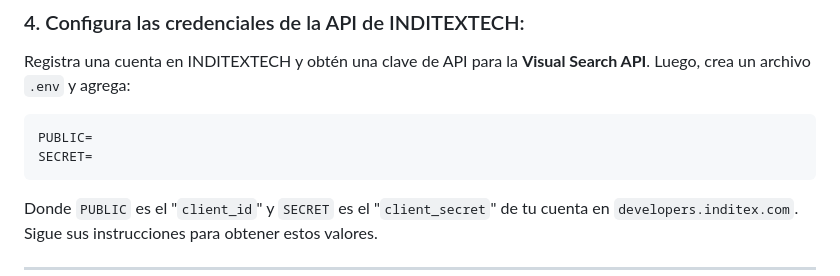
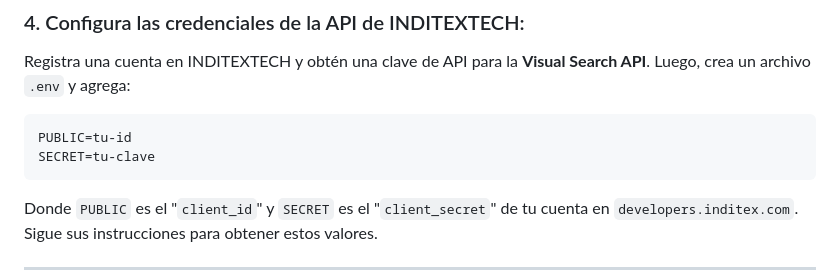
Before and after one commit to appuchias/hackudc25, a Markdown page: README.md, the part around the change. Drawn GitHub-style.

````diff
--- a/README.md
+++ b/README.md
@@ -27,8 +27,8 @@ pip install -r requirements.txt
 ### 4. Configura las credenciales de la API de INDITEXTECH:
 Registra una cuenta en INDITEXTECH y obtén una clave de API para la **Visual Search API**. Luego, crea un archivo `.env` y agrega:
 ```
-PUBLIC=
-SECRET=
+PUBLIC=tu-id
+SECRET=tu-clave
 ```
 
 Donde `PUBLIC` es el "`client_id`" y `SECRET` es el "`client_secret`" de tu cuenta en `developers.inditex.com`. \
````
